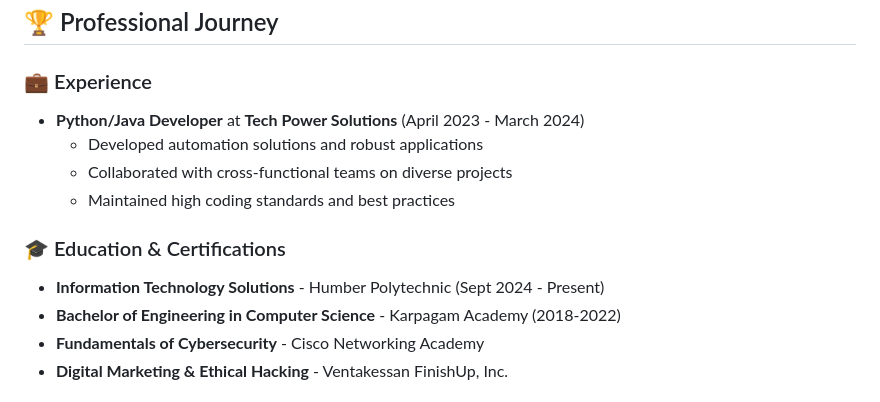
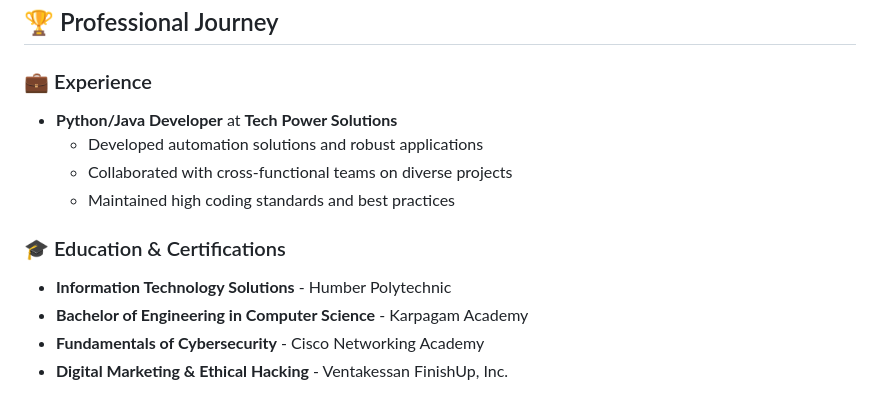
Before and after one commit to ahmed-riyaz/ahmed-riyaz, a Markdown page: README.md, the part around the change. Drawn GitHub-style.

Commit message:
Update README with personal and project details

```diff
--- a/README.md
+++ b/README.md
@@ -78,14 +78,14 @@ I'm a passionate Python/Java Developer and Software Engineer who spins complex p
 ## 🏆 Professional Journey
 
 ### 💼 Experience
-- **Python/Java Developer** at **Tech Power Solutions** (April 2023 - March 2024)
+- **Python/Java Developer** at **Tech Power Solutions**
   - Developed automation solutions and robust applications
   - Collaborated with cross-functional teams on diverse projects
   - Maintained high coding standards and best practices
 
 ### 🎓 Education & Certifications
-- **Information Technology Solutions** - Humber Polytechnic (Sept 2024 - Present)
-- **Bachelor of Engineering in Computer Science** - Karpagam Academy (2018-2022)
+- **Information Technology Solutions** - Humber Polytechnic
+- **Bachelor of Engineering in Computer Science** - Karpagam Academy
 - **Fundamentals of Cybersecurity** - Cisco Networking Academy
 - **Digital Marketing & Ethical Hacking** - Ventakessan FinishUp, Inc.
 
```
